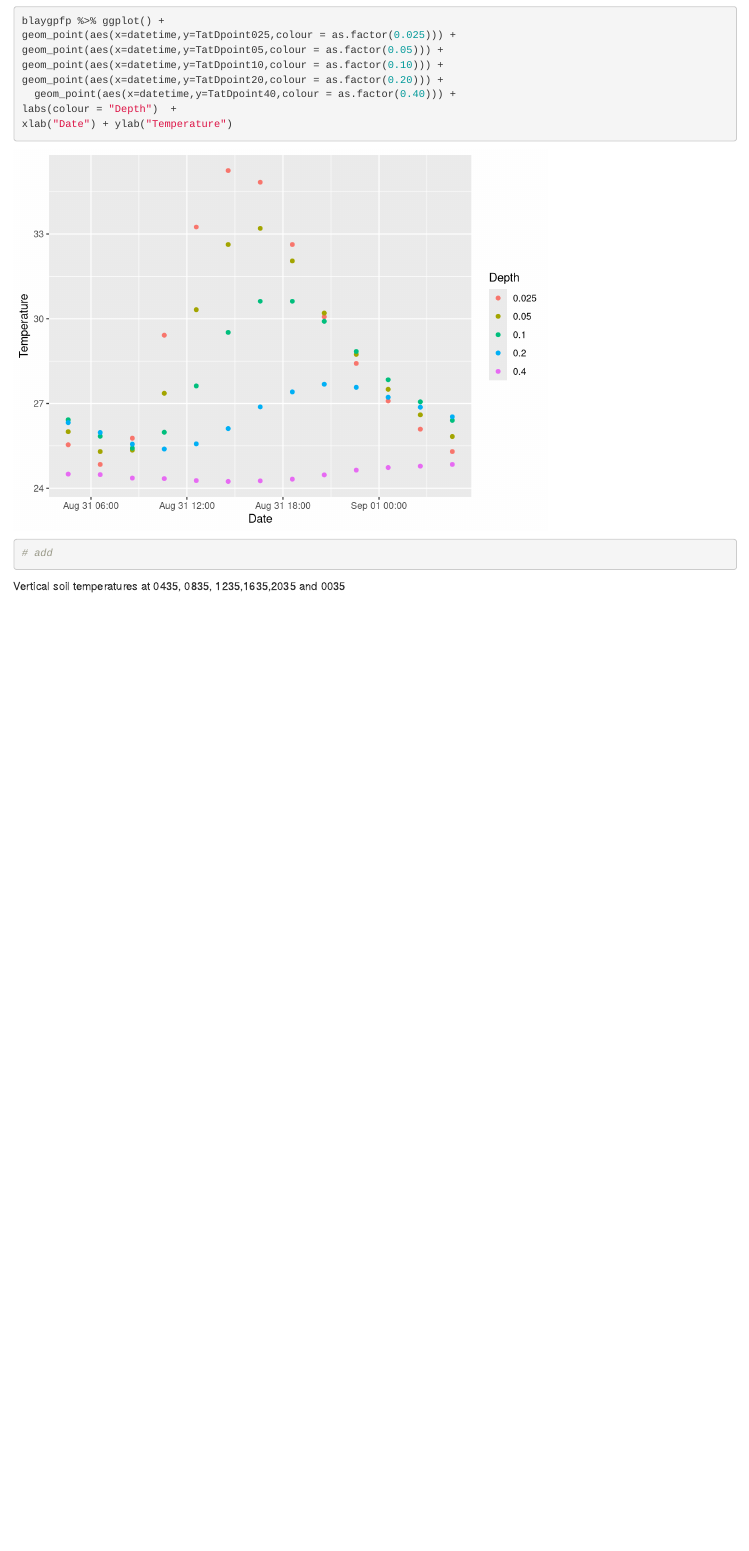
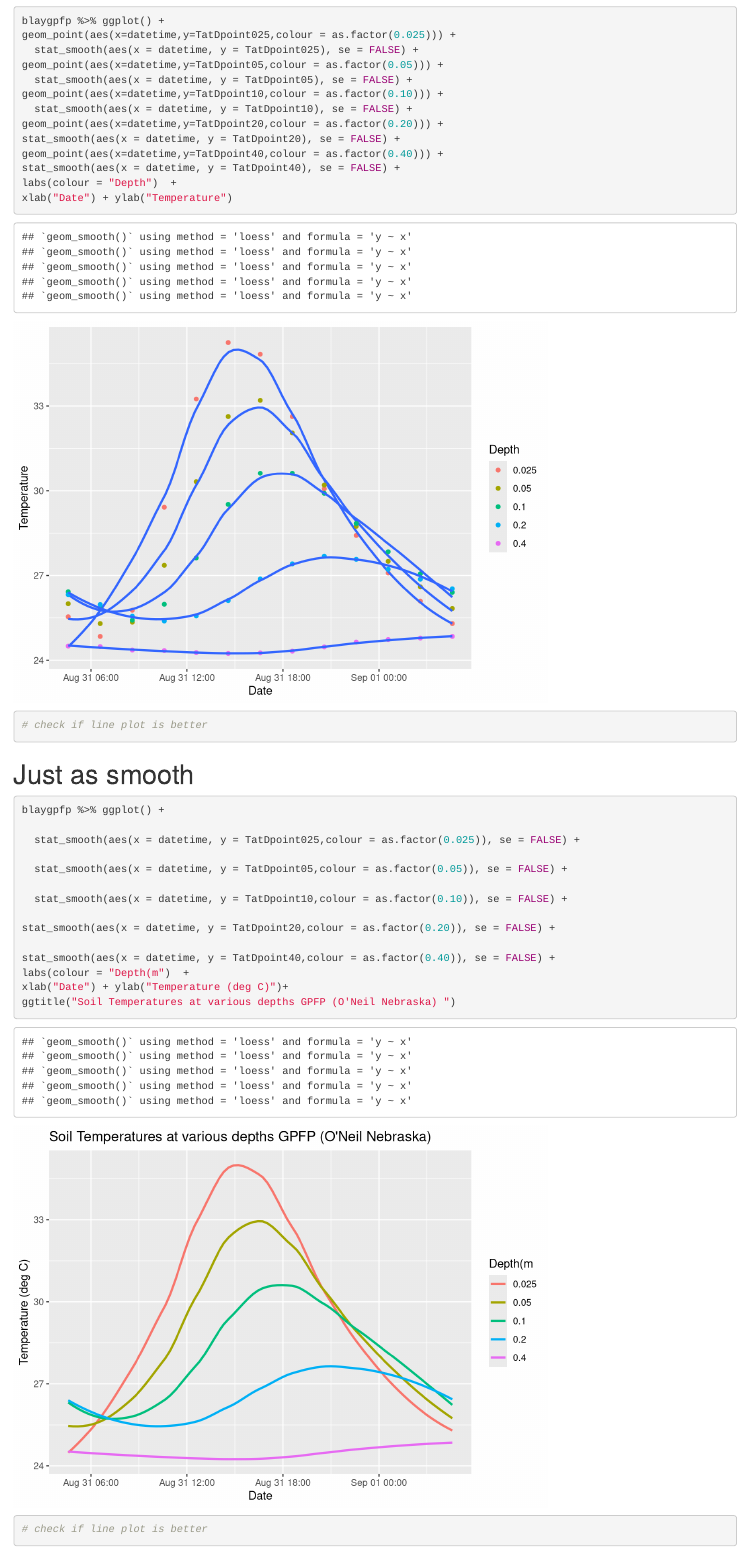
Before and after one commit to ajijohn/boundarylayermeteorology, an R Markdown document (boundary-layer.Rmd): the page in a window 1100 px wide, from 1620 px down. Rendered offline with R 4.5, knitr and Pandoc, with nearby package versions.

Commit message:
Added smoothed line plots

````diff
--- a/boundary-layer.Rmd
+++ b/boundary-layer.Rmd
@@ -55,13 +55,40 @@ Plot Temperature waves as function of time and depth.
 
 blaygpfp %>% ggplot() +
 geom_point(aes(x=datetime,y=TatDpoint025,colour = as.factor(0.025))) +
+  stat_smooth(aes(x = datetime, y = TatDpoint025), se = FALSE) +
 geom_point(aes(x=datetime,y=TatDpoint05,colour = as.factor(0.05))) +
+  stat_smooth(aes(x = datetime, y = TatDpoint05), se = FALSE) +
 geom_point(aes(x=datetime,y=TatDpoint10,colour = as.factor(0.10))) +
+  stat_smooth(aes(x = datetime, y = TatDpoint10), se = FALSE) +
 geom_point(aes(x=datetime,y=TatDpoint20,colour = as.factor(0.20))) +
-  geom_point(aes(x=datetime,y=TatDpoint40,colour = as.factor(0.40))) +
+stat_smooth(aes(x = datetime, y = TatDpoint20), se = FALSE) +
+geom_point(aes(x=datetime,y=TatDpoint40,colour = as.factor(0.40))) +
+stat_smooth(aes(x = datetime, y = TatDpoint40), se = FALSE) +
 labs(colour = "Depth")  +
 xlab("Date") + ylab("Temperature")
-# add
+# check if line plot is better
+
+```
+# Just as smooth
+
+
+```{r}
+
+blaygpfp %>% ggplot() +
+
+  stat_smooth(aes(x = datetime, y = TatDpoint025,colour = as.factor(0.025)), se = FALSE) +
+
+  stat_smooth(aes(x = datetime, y = TatDpoint05,colour = as.factor(0.05)), se = FALSE) +
+
+  stat_smooth(aes(x = datetime, y = TatDpoint10,colour = as.factor(0.10)), se = FALSE) +
+
+stat_smooth(aes(x = datetime, y = TatDpoint20,colour = as.factor(0.20)), se = FALSE) +
+
+stat_smooth(aes(x = datetime, y = TatDpoint40,colour = as.factor(0.40)), se = FALSE) +
+labs(colour = "Depth(m")  +
+xlab("Date") + ylab("Temperature (deg C)")+
+ggtitle("Soil Temperatures at various depths GPFP (O'Neil Nebraska) ")
+# check if line plot is better
 
 ```
 
````
Also changed, not shown: boundary-layer.nb.html, boundary-layer.Rmd (16 more changed lines), 1 other file.
